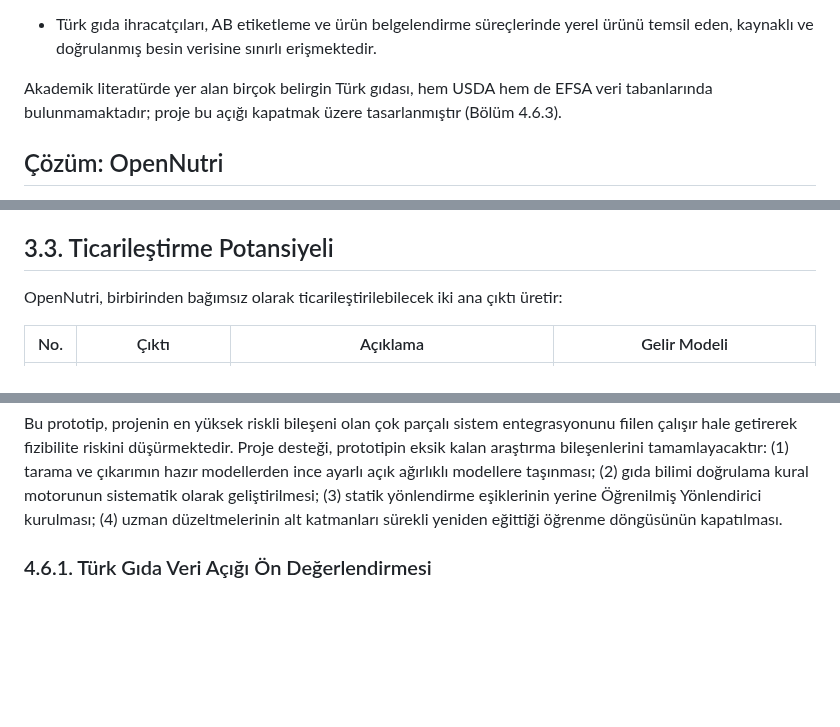
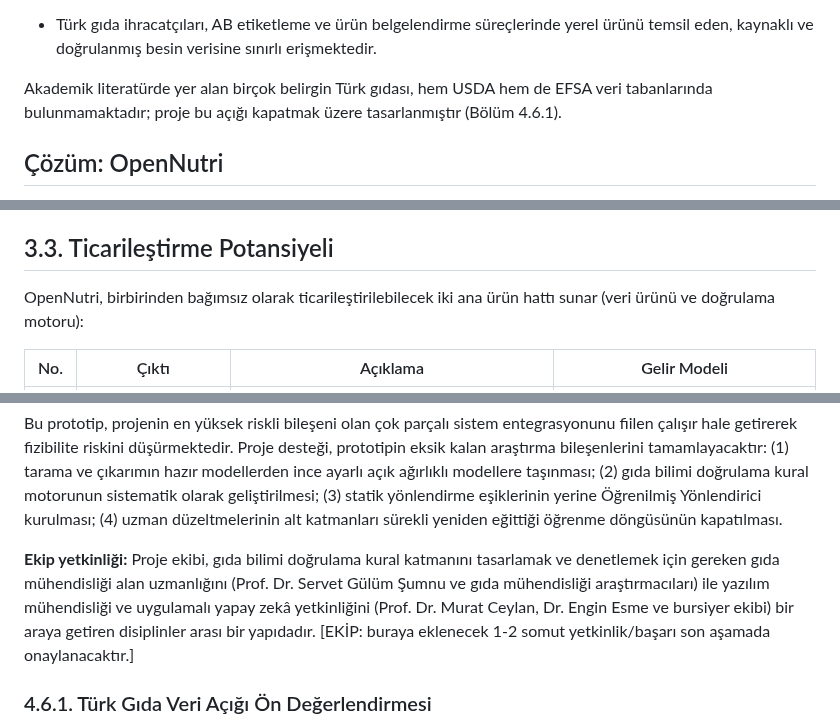
Before and after one commit to ArcielB/OpenNutri, a Markdown page: OpenNutriLatestVersion.md, 3 parts joined by grey strips. Drawn GitHub-style; blank space fills up the shorter version.

Commit message:
Fix broken cross-ref, restore team-credentials placeholder, harmonize output count
- §1: "(Bölüm 4.6.3)" -> "(Bölüm 4.6.1)" — the Turkish food-gap section was
  renumbered to 4.6.1 in the rewrite; the cross-reference pointed at a section
  that no longer exists
- §4.6: restored the "Ekip yetkinliği" framing sentence + [EKİP: ...] placeholder
  that the rewrite dropped, so the last-step credentials insertion has a home
- §3.3: "iki ana çıktı" -> "iki ana ürün hattı (veri ürünü ve doğrulama motoru)"
  to remove the 2-vs-3 mismatch with §6.1/§6.3 (which enumerate DB, API, engine)

Co-Authored-By: Claude Opus 4.8 <noreply@anthropic.com>

```diff
--- a/OpenNutriLatestVersion.md
+++ b/OpenNutriLatestVersion.md
@@ -14,7 +14,7 @@ Bu durum Türkiye için dört somut kayıp üretmektedir:
 
 - Türk gıda ihracatçıları, AB etiketleme ve ürün belgelendirme süreçlerinde yerel ürünü temsil eden, kaynaklı ve doğrulanmış besin verisine sınırlı erişmektedir.
 
-Akademik literatürde yer alan birçok belirgin Türk gıdası, hem USDA hem de EFSA veri tabanlarında bulunmamaktadır; proje bu açığı kapatmak üzere tasarlanmıştır (Bölüm 4.6.3).
+Akademik literatürde yer alan birçok belirgin Türk gıdası, hem USDA hem de EFSA veri tabanlarında bulunmamaktadır; proje bu açığı kapatmak üzere tasarlanmıştır (Bölüm 4.6.1).
 
 ## Çözüm: OpenNutri
 
@@ -196,7 +196,7 @@ Ek metodolojik yenilik olarak sistem, standart NLP metriklerinin ötesinde alana
 
 ## 3.3. Ticarileştirme Potansiyeli
 
-OpenNutri, birbirinden bağımsız olarak ticarileştirilebilecek iki ana çıktı üretir:
+OpenNutri, birbirinden bağımsız olarak ticarileştirilebilecek iki ana ürün hattı sunar (veri ürünü ve doğrulama motoru):
 
 | No. | Çıktı | Açıklama | Gelir Modeli |
 | --- | --- | --- | --- |
@@ -404,6 +404,8 @@ Proje ekibi, önerilen OpenNutri işlem hattının uçtan uca çalışan bir pro
 | Gösterge metrikleri | ~17.700 aday makale taranmış, ~4.300 kayıt sisteme alınmış, ~5.000 AI çıkarımı üretilmiş, 339 makale uzman inceleme kuyruğuna yönlendirilmiştir. |
 
 Bu prototip, projenin en yüksek riskli bileşeni olan çok parçalı sistem entegrasyonunu fiilen çalışır hale getirerek fizibilite riskini düşürmektedir. Proje desteği, prototipin eksik kalan araştırma bileşenlerini tamamlayacaktır: (1) tarama ve çıkarımın hazır modellerden ince ayarlı açık ağırlıklı modellere taşınması; (2) gıda bilimi doğrulama kural motorunun sistematik olarak geliştirilmesi; (3) statik yönlendirme eşiklerinin yerine Öğrenilmiş Yönlendirici kurulması; (4) uzman düzeltmelerinin alt katmanları sürekli yeniden eğittiği öğrenme döngüsünün kapatılması.
+
+**Ekip yetkinliği:** Proje ekibi, gıda bilimi doğrulama kural katmanını tasarlamak ve denetlemek için gereken gıda mühendisliği alan uzmanlığını (Prof. Dr. Servet Gülüm Şumnu ve gıda mühendisliği araştırmacıları) ile yazılım mühendisliği ve uygulamalı yapay zekâ yetkinliğini (Prof. Dr. Murat Ceylan, Dr. Engin Esme ve bursiyer ekibi) bir araya getiren disiplinler arası bir yapıdadır. [EKİP: buraya eklenecek 1-2 somut yetkinlik/başarı son aşamada onaylanacaktır.]
 
 ### 4.6.1. Türk Gıda Veri Açığı Ön Değerlendirmesi
 
```
